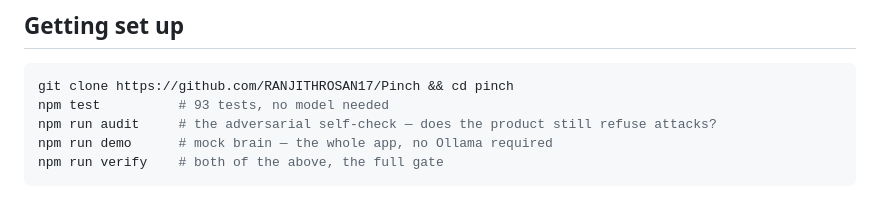
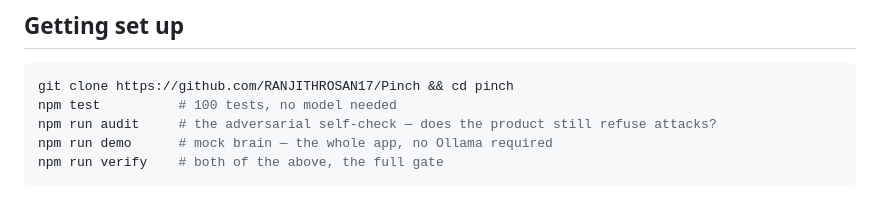
Before and after one commit to RANJITHROSAN17/Pinch, a Markdown page: CONTRIBUTING.md, the part around the change. GitHub-like rendering.

````diff
--- a/CONTRIBUTING.md
+++ b/CONTRIBUTING.md
@@ -22,7 +22,7 @@ welcome, especially the kind that make it **safer** or **work in more places**.
 
 ```bash
 git clone https://github.com/RANJITHROSAN17/Pinch && cd pinch
-npm test          # 93 tests, no model needed
+npm test          # 100 tests, no model needed
 npm run audit     # the adversarial self-check — does the product still refuse attacks?
 npm run demo      # mock brain — the whole app, no Ollama required
 npm run verify    # both of the above, the full gate
````
Also changed, not shown: README.md (+1 -1 lines), docs/GUIDE.md (+1 -1 lines).
